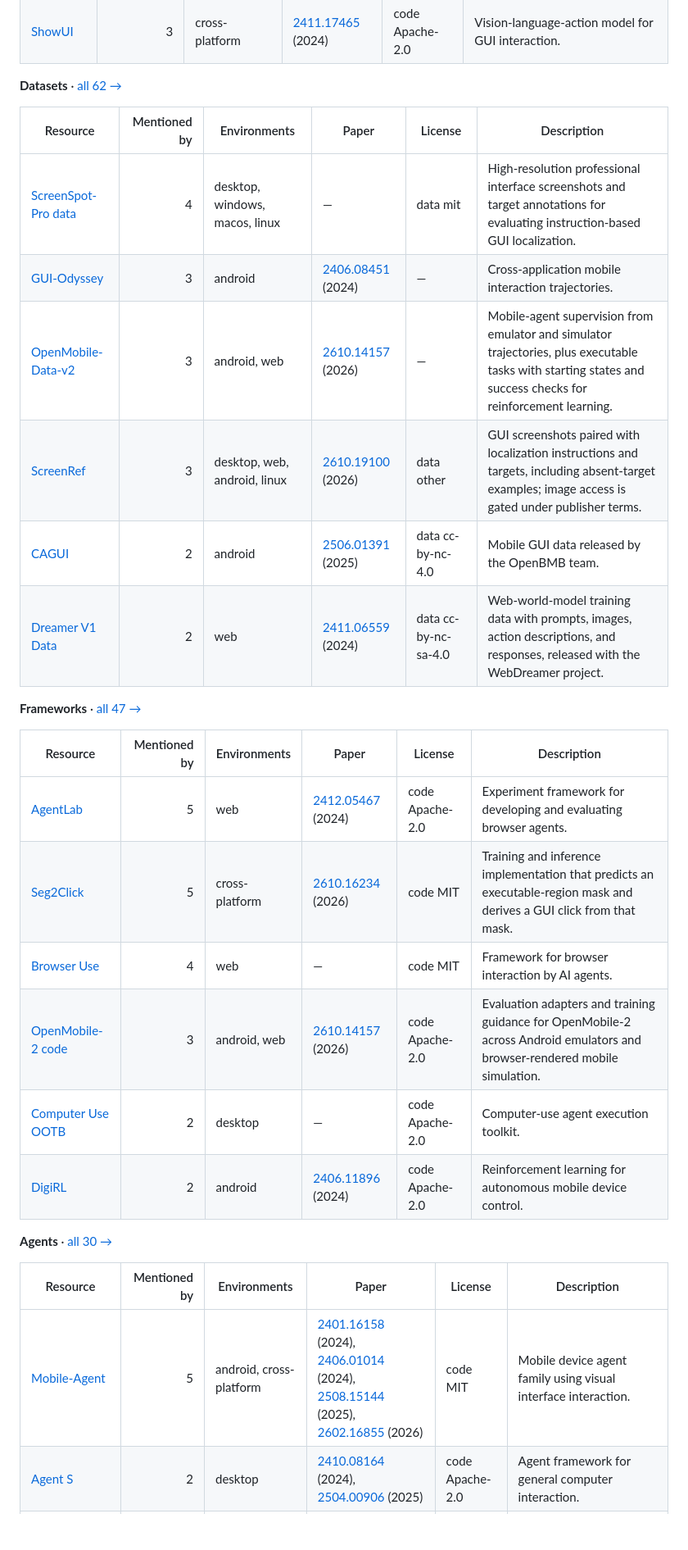
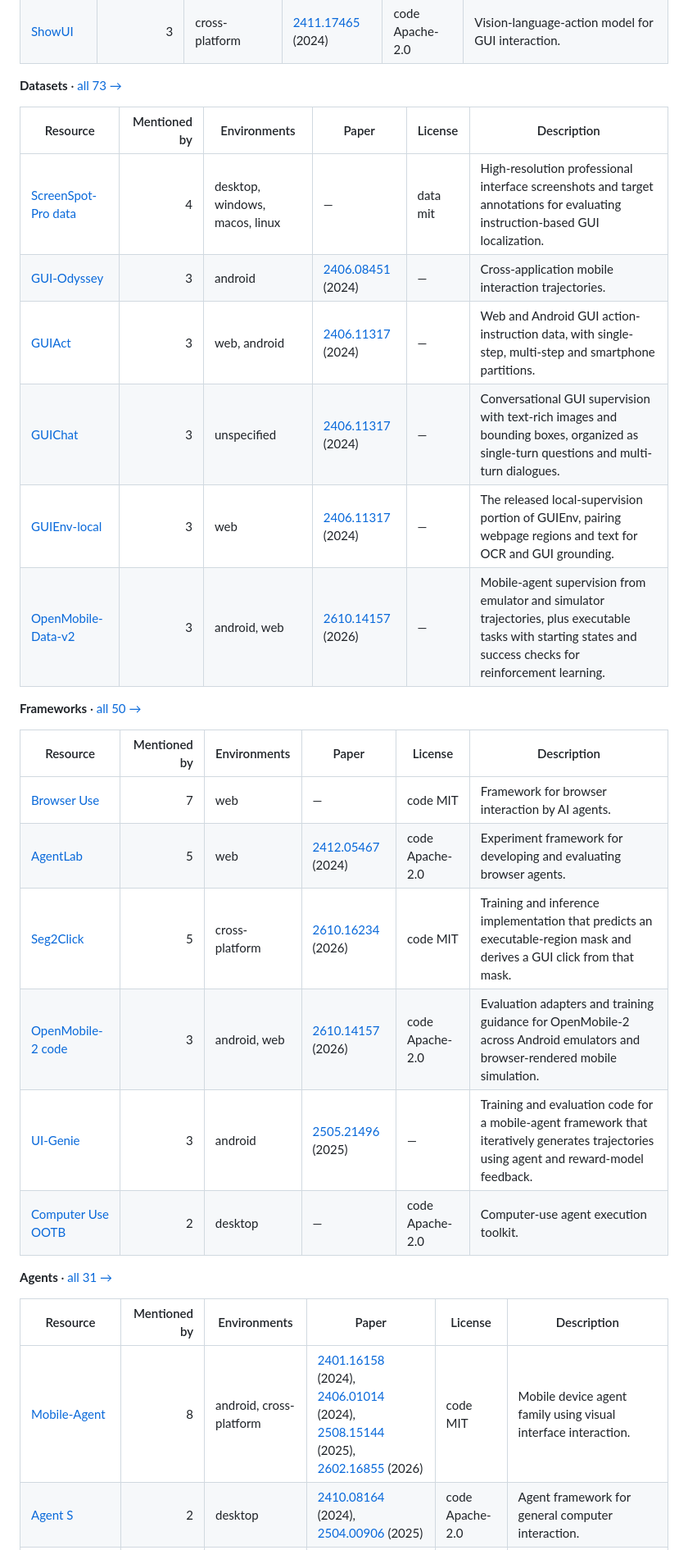
Before and after one commit to AI4AIResearch/Awesome-CUA-Agents, a Markdown page: README.md, the part around one of its changes. Shown at 82% size. Drawn GitHub-style; blank space fills up the shorter version.

```diff
--- a/README.md
+++ b/README.md
@@ -69,33 +69,33 @@ The most-mentioned curated resources per category: the count is how many other c
 | [OS-Atlas](https://github.com/OS-Copilot/OS-Atlas) | 3 | cross-platform | [2410.23218](https://arxiv.org/abs/2410.23218) (2024) | code Apache-2.0 | Foundation action models and data for GUI interaction. |
 | [ShowUI](https://github.com/showlab/ShowUI) | 3 | cross-platform | [2411.17465](https://arxiv.org/abs/2411.17465) (2024) | code Apache-2.0 | Vision-language-action model for GUI interaction. |
 
-**Datasets** · [all 62 →](docs/datasets.md)
+**Datasets** · [all 73 →](docs/datasets.md)
 
 | Resource | Mentioned by | Environments | Paper | License | Description |
 | --- | ---: | --- | --- | --- | --- |
 | [ScreenSpot-Pro data](https://huggingface.co/datasets/likaixin/ScreenSpot-Pro) | 4 | desktop, windows, macos, linux | — | data mit | High-resolution professional interface screenshots and target annotations for evaluating instruction-based GUI localization. |
 | [GUI-Odyssey](https://github.com/OpenGVLab/GUI-Odyssey) | 3 | android | [2406.08451](https://arxiv.org/abs/2406.08451) (2024) | — | Cross-application mobile interaction trajectories. |
+| [GUIAct](https://huggingface.co/datasets/yiye2023/GUIAct) | 3 | web, android | [2406.11317](https://arxiv.org/abs/2406.11317) (2024) | — | Web and Android GUI action-instruction data, with single-step, multi-step and smartphone partitions. |
+| [GUIChat](https://huggingface.co/datasets/yiye2023/GUIChat) | 3 | unspecified | [2406.11317](https://arxiv.org/abs/2406.11317) (2024) | — | Conversational GUI supervision with text-rich images and bounding boxes, organized as single-turn questions and multi-turn dialogues. |
+| [GUIEnv-local](https://huggingface.co/datasets/yiye2023/GUIEnv) | 3 | web | [2406.11317](https://arxiv.org/abs/2406.11317) (2024) | — | The released local-supervision portion of GUIEnv, pairing webpage regions and text for OCR and GUI grounding. |
 | [OpenMobile-Data-v2](https://huggingface.co/datasets/OpenMobile-2/OpenMobile-Data-v2) | 3 | android, web | [2610.14157](https://arxiv.org/abs/2610.14157) (2026) | — | Mobile-agent supervision from emulator and simulator trajectories, plus executable tasks with starting states and success checks for reinforcement learning. |
-| [ScreenRef](https://huggingface.co/datasets/PrentisAI/ScreenRef) | 3 | desktop, web, android, linux | [2610.19100](https://arxiv.org/abs/2610.19100) (2026) | data other | GUI screenshots paired with localization instructions and targets, including absent-target examples; image access is gated under publisher terms. |
-| [CAGUI](https://huggingface.co/datasets/openbmb/CAGUI) | 2 | android | [2506.01391](https://arxiv.org/abs/2506.01391) (2025) | data cc-by-nc-4.0 | Mobile GUI data released by the OpenBMB team. |
-| [Dreamer V1 Data](https://huggingface.co/datasets/osunlp/Dreamer-V1-Data) | 2 | web | [2411.06559](https://arxiv.org/abs/2411.06559) (2024) | data cc-by-nc-sa-4.0 | Web-world-model training data with prompts, images, action descriptions, and responses, released with the WebDreamer project. |
 
-**Frameworks** · [all 47 →](docs/frameworks.md)
+**Frameworks** · [all 50 →](docs/frameworks.md)
 
 | Resource | Mentioned by | Environments | Paper | License | Description |
 | --- | ---: | --- | --- | --- | --- |
+| [Browser Use](https://github.com/browser-use/browser-use) | 7 | web | — | code MIT | Framework for browser interaction by AI agents. |
 | [AgentLab](https://github.com/ServiceNow/AgentLab) | 5 | web | [2412.05467](https://arxiv.org/abs/2412.05467) (2024) | code Apache-2.0 | Experiment framework for developing and evaluating browser agents. |
 | [Seg2Click](https://github.com/jcwang0602/Seg2Click) | 5 | cross-platform | [2610.16234](https://arxiv.org/abs/2610.16234) (2026) | code MIT | Training and inference implementation that predicts an executable-region mask and derives a GUI click from that mask. |
-| [Browser Use](https://github.com/browser-use/browser-use) | 4 | web | — | code MIT | Framework for browser interaction by AI agents. |
 | [OpenMobile-2 code](https://github.com/OpenMobile2/OpenMobile2-Code) | 3 | android, web | [2610.14157](https://arxiv.org/abs/2610.14157) (2026) | code Apache-2.0 | Evaluation adapters and training guidance for OpenMobile-2 across Android emulators and browser-rendered mobile simulation. |
+| [UI-Genie](https://github.com/Euphoria16/UI-Genie) | 3 | android | [2505.21496](https://arxiv.org/abs/2505.21496) (2025) | — | Training and evaluation code for a mobile-agent framework that iteratively generates trajectories using agent and reward-model feedback. |
 | [Computer Use OOTB](https://github.com/showlab/computer_use_ootb) | 2 | desktop | — | code Apache-2.0 | Computer-use agent execution toolkit. |
-| [DigiRL](https://github.com/DigiRL-agent/digirl) | 2 | android | [2406.11896](https://arxiv.org/abs/2406.11896) (2024) | code Apache-2.0 | Reinforcement learning for autonomous mobile device control. |
 
-**Agents** · [all 30 →](docs/agents.md)
+**Agents** · [all 31 →](docs/agents.md)
 
 | Resource | Mentioned by | Environments | Paper | License | Description |
 | --- | ---: | --- | --- | --- | --- |
-| [Mobile-Agent](https://github.com/X-PLUG/MobileAgent) | 5 | android, cross-platform | [2401.16158](https://arxiv.org/abs/2401.16158) (2024), [2406.01014](https://arxiv.org/abs/2406.01014) (2024), [2508.15144](https://arxiv.org/abs/2508.15144) (2025), [2602.16855](https://arxiv.org/abs/2602.16855) (2026) | code MIT | Mobile device agent family using visual interface interaction. |
+| [Mobile-Agent](https://github.com/X-PLUG/MobileAgent) | 8 | android, cross-platform | [2401.16158](https://arxiv.org/abs/2401.16158) (2024), [2406.01014](https://arxiv.org/abs/2406.01014) (2024), [2508.15144](https://arxiv.org/abs/2508.15144) (2025), [2602.16855](https://arxiv.org/abs/2602.16855) (2026) | code MIT | Mobile device agent family using visual interface interaction. |
 | [Agent S](https://github.com/simular-ai/Agent-S) | 2 | desktop | [2410.08164](https://arxiv.org/abs/2410.08164) (2024), [2504.00906](https://arxiv.org/abs/2504.00906) (2025) | code Apache-2.0 | Agent framework for general computer interaction. |
 | [AppAgent](https://github.com/TencentQQGYLab/AppAgent) | 1 | android | [2312.13771](https://arxiv.org/abs/2312.13771) (2023) | code MIT | Mobile app agent using exploration and reusable knowledge. |
 | [Auto-GUI / Auto-UI](https://github.com/cooelf/Auto-GUI) | 1 | android | [2309.11436](https://arxiv.org/abs/2309.11436) (2023) | code Apache-2.0 | Screenshot-based mobile agent implementation with training and inference code for chain-of-action prediction. |
```
Also changed, not shown: other parts of README.md (+11 -11 lines).
